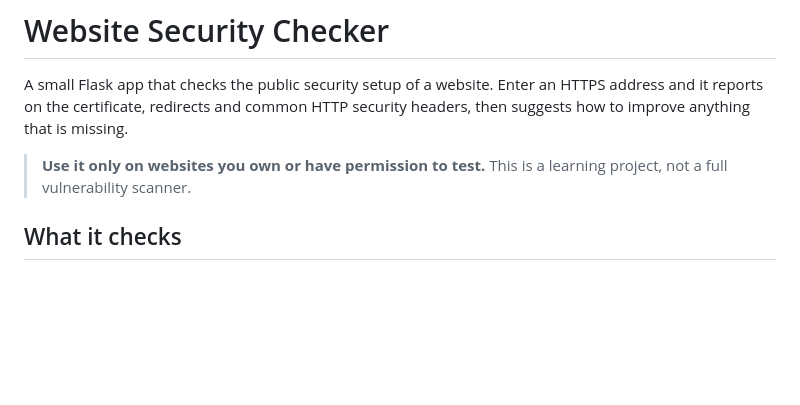
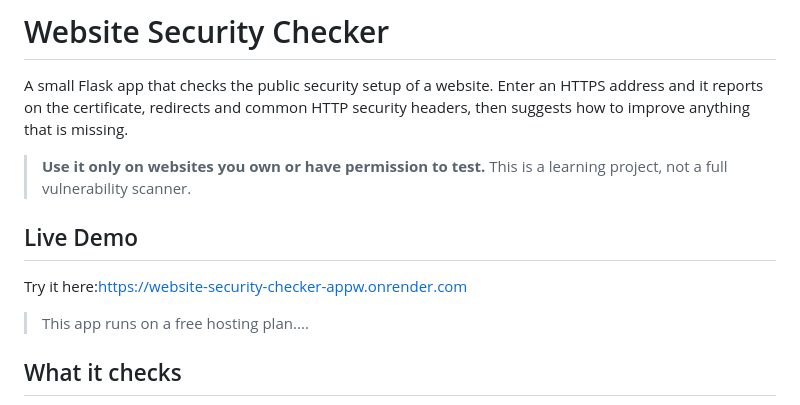
Before and after one commit to adil020ali/Website-Security-Checker, a Markdown page: README.md, the part around the change. Drawn GitHub-style; blank space fills up the shorter version.

```diff
--- a/README.md
+++ b/README.md
@@ -6,6 +6,10 @@ security headers, then suggests how to improve anything that is missing.
 
 > **Use it only on websites you own or have permission to test.**
 > This is a learning project, not a full vulnerability scanner.
+
+## Live Demo
+Try it here:https://website-security-checker-appw.onrender.com
+>This app runs on a free hosting plan....
 
 ## What it checks
 
```
